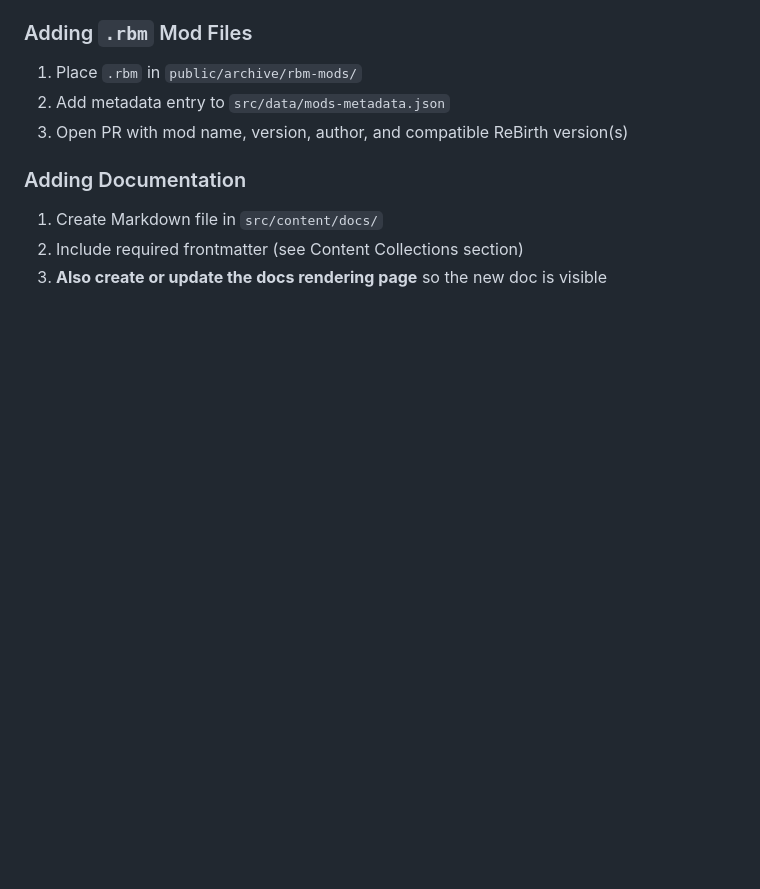
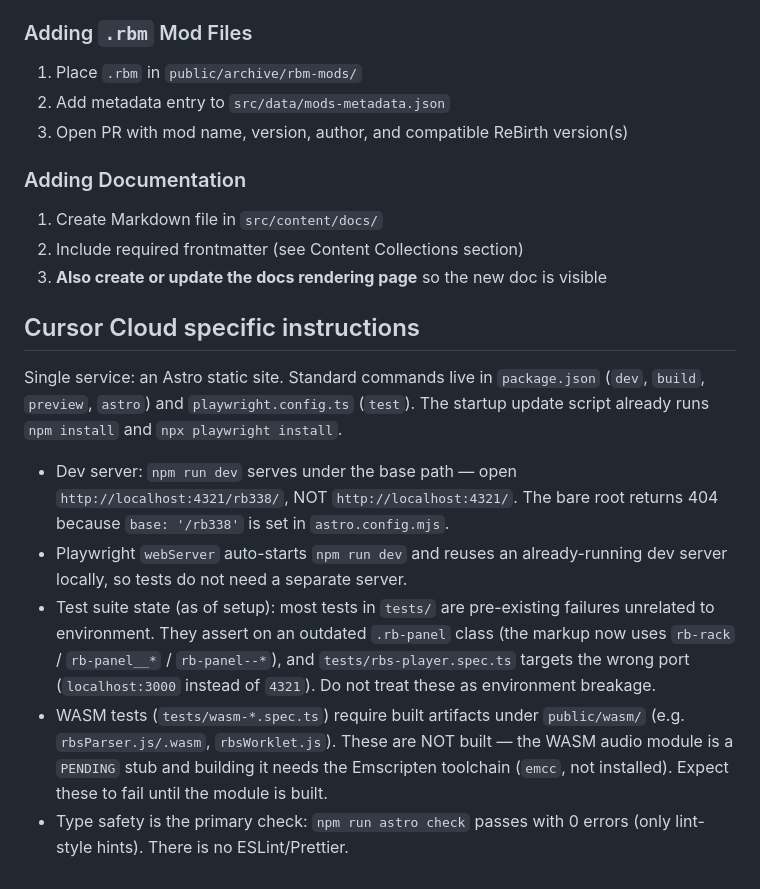
Before and after one commit to ford442/rebirth_website, a Markdown page: AGENTS.md, the part around the change. GitHub-like rendering; blank space fills up the shorter version.

Commit message:
docs: add Cursor Cloud specific instructions to AGENTS.md
Co-authored-by: Noah Cohn <noahc42@gmail.com>

```diff
--- a/AGENTS.md
+++ b/AGENTS.md
@@ -454,3 +454,13 @@ For manual verification:
 1. Create Markdown file in `src/content/docs/`
 2. Include required frontmatter (see Content Collections section)
 3. **Also create or update the docs rendering page** so the new doc is visible
+
+## Cursor Cloud specific instructions
+
+Single service: an Astro static site. Standard commands live in `package.json` (`dev`, `build`, `preview`, `astro`) and `playwright.config.ts` (`test`). The startup update script already runs `npm install` and `npx playwright install`.
+
+- Dev server: `npm run dev` serves under the base path — open `http://localhost:4321/rb338/`, NOT `http://localhost:4321/`. The bare root returns 404 because `base: '/rb338'` is set in `astro.config.mjs`.
+- Playwright `webServer` auto-starts `npm run dev` and reuses an already-running dev server locally, so tests do not need a separate server.
+- Test suite state (as of setup): most tests in `tests/` are pre-existing failures unrelated to environment. They assert on an outdated `.rb-panel` class (the markup now uses `rb-rack` / `rb-panel__*` / `rb-panel--*`), and `tests/rbs-player.spec.ts` targets the wrong port (`localhost:3000` instead of `4321`). Do not treat these as environment breakage.
+- WASM tests (`tests/wasm-*.spec.ts`) require built artifacts under `public/wasm/` (e.g. `rbsParser.js/.wasm`, `rbsWorklet.js`). These are NOT built — the WASM audio module is a `PENDING` stub and building it needs the Emscripten toolchain (`emcc`, not installed). Expect these to fail until the module is built.
+- Type safety is the primary check: `npm run astro check` passes with 0 errors (only lint-style hints). There is no ESLint/Prettier.
```
